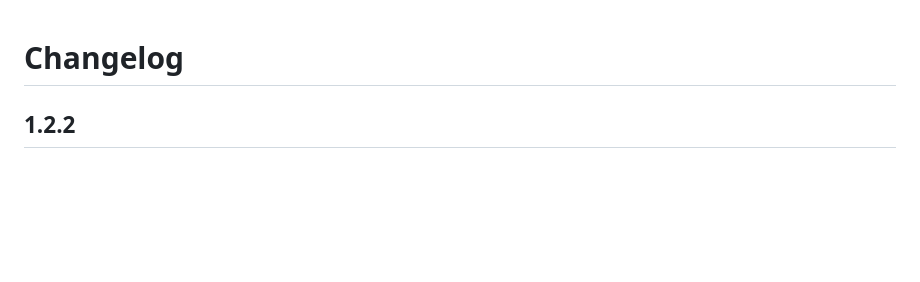
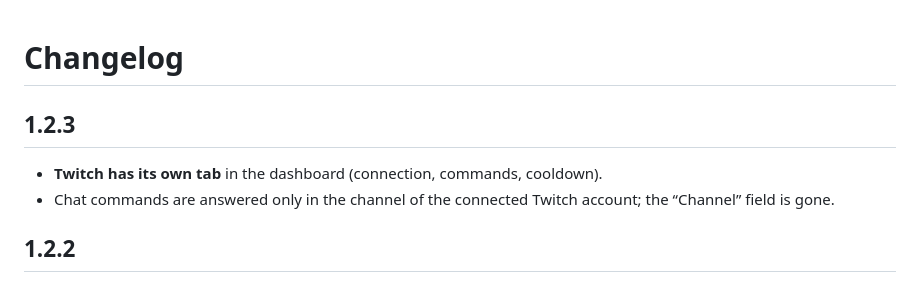
Before and after one commit to MaximeKwk/rl-ui, a Markdown page: CHANGELOG.md, the part around the change. GitHub-like rendering; blank space fills up the shorter version.

Commit message:
Changelog 1.2.3

```diff
--- a/CHANGELOG.md
+++ b/CHANGELOG.md
@@ -1,4 +1,9 @@
 # Changelog
+
+## 1.2.3
+
+- **Twitch has its own tab** in the dashboard (connection, commands, cooldown).
+- Chat commands are answered only in the channel of the connected Twitch account; the “Channel” field is gone.
 
 ## 1.2.2
 
```
